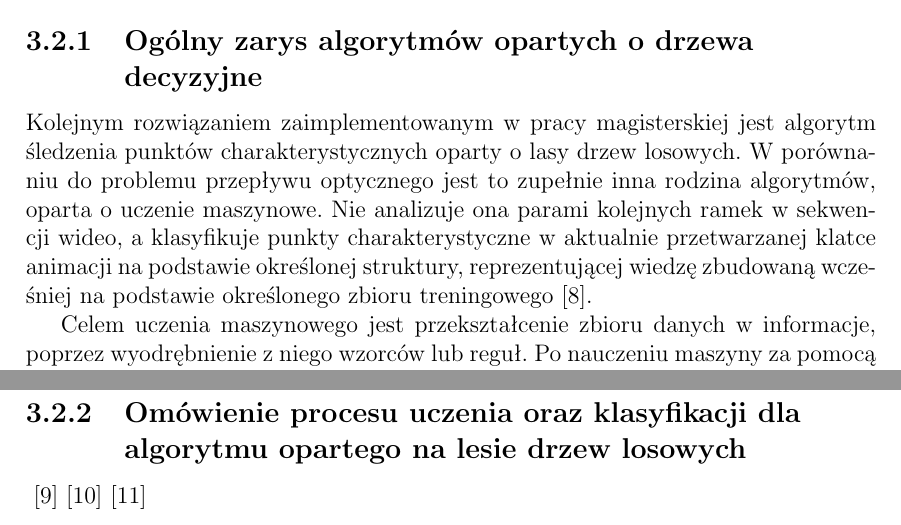
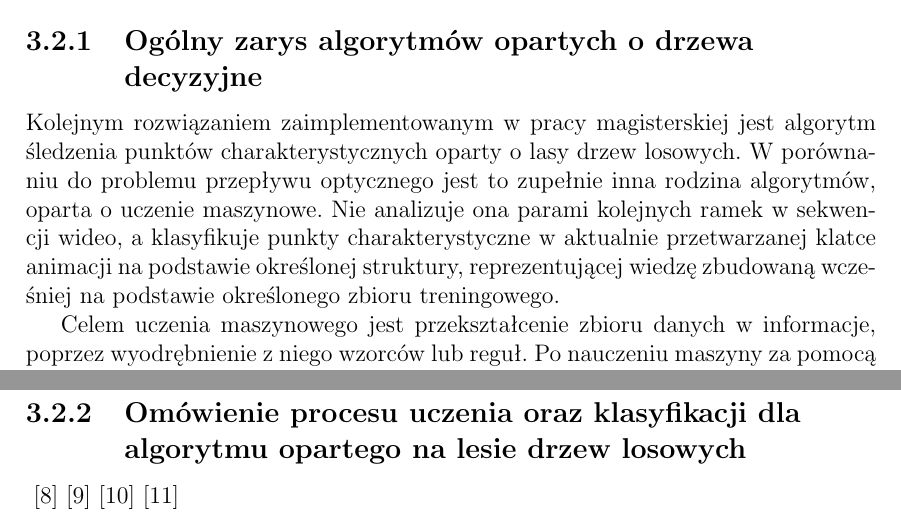
Before and after one commit to afronski/hand-feature-points-tracking, a LaTeX thesis (doc/thesis/MainDocument.tex, which reads doc/thesis/Theory.tex): two parts of pages 22 and 24 of 54, joined at a grey line, cut so that both start at the same text. Compiled offline with pdfLaTeX.

Commit message:
Small fixes

```diff
--- a/doc/thesis/Theory.tex
+++ b/doc/thesis/Theory.tex
@@ -287,7 +287,7 @@
   \section{Algorytm oparty o~lasy drzew losowych}\label{Subsection_RandomizedTrees}
 
     \subsection{Ogólny zarys algorytmów opartych o~drzewa decyzyjne}
-    Kolejnym rozwiązaniem zaimplementowanym w~pracy magisterskiej jest algorytm śledzenia punktów charakterystycznych oparty o~lasy drzew losowych. W~porównaniu do problemu przepływu optycznego jest to zupełnie inna rodzina algorytmów, oparta o~uczenie maszynowe. Nie analizuje ona parami kolejnych ramek w~sekwencji wideo, a~klasyfikuje punkty charakterystyczne w~aktualnie przetwarzanej klatce animacji na podstawie określonej struktury, reprezentującej wiedzę zbudowaną wcześniej na podstawie określonego zbioru treningowego \cite{RandomizedTrees06}.
+    Kolejnym rozwiązaniem zaimplementowanym w~pracy magisterskiej jest algorytm śledzenia punktów charakterystycznych oparty o~lasy drzew losowych. W~porównaniu do problemu przepływu optycznego jest to zupełnie inna rodzina algorytmów, oparta o~uczenie maszynowe. Nie analizuje ona parami kolejnych ramek w~sekwencji wideo, a~klasyfikuje punkty charakterystyczne w~aktualnie przetwarzanej klatce animacji na podstawie określonej struktury, reprezentującej wiedzę zbudowaną wcześniej na podstawie określonego zbioru treningowego.
 
     Celem uczenia maszynowego jest przekształcenie zbioru danych w~informacje, poprzez wyodrębnienie z~niego wzorców lub reguł. Po nauczeniu maszyny za~pomocą wejściowego zbioru danych, powinna ona odpowiedzieć na określone pytanie na jego temat. Przykładowo, może to być pytanie o~stopień podobieństwa innego zestawu danych do zbudowanej bazy wiedzy.
 
@@ -316,9 +316,10 @@
     Po wprowadzeniu i~uwspólnieniu odpowiednich pojęć, w~następnej sekcji zostanie szczegółowo omówiony wariant algorytmu zaimplementowany w pracy magisterskiej.
 
     \subsection{Omówienie procesu uczenia oraz klasyfikacji dla algorytmu opartego na lesie drzew losowych}
+    \cite{RecognizingFeaturePointsUsingClassificationTrees04}
+    \cite{RealTimeRandomizedTrees05}
+    \cite{RandomizedTrees06}
     \cite{TwoStageRandomizedTrees11}
-    \cite{RealTimeRandomizedTrees05}
-    \cite{RecognizingFeaturePointsUsingClassificationTrees04}
 
 \chapter{Specyfikacja przeprowadzonych badań}\label{Chapter_SpecyfikacjaPrzeprowadzonychBadan}
 
```
